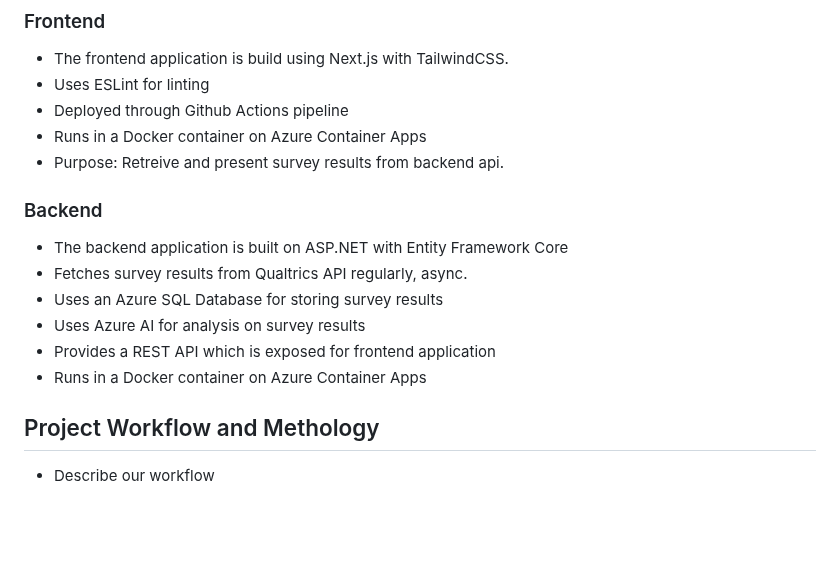
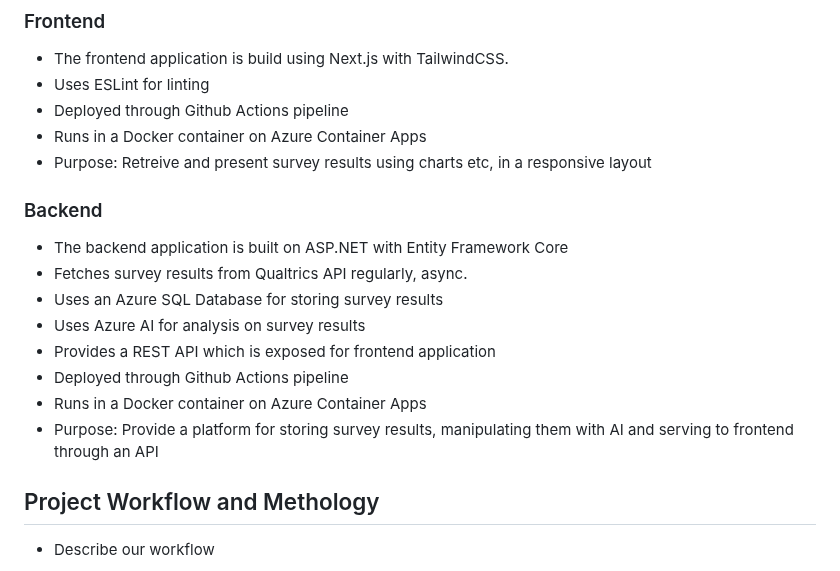
Before and after one commit to bouvet/bouvet-developer-survey, a Markdown page: DOCUMENTATION.md, the part around the change. GitHub-like rendering; blank space fills up the shorter version.

Commit message:
Added documentation

```diff
--- a/DOCUMENTATION.md
+++ b/DOCUMENTATION.md
@@ -20,7 +20,7 @@ The application consists of two main parts. A backend built with .NET and a fron
 - Uses ESLint for linting
 - Deployed through Github Actions pipeline
 - Runs in a Docker container on Azure Container Apps
-- Purpose: Retreive and present survey results from backend api.
+- Purpose: Retreive and present survey results using charts etc, in a responsive layout
 
 ### Backend
 
@@ -29,7 +29,9 @@ The application consists of two main parts. A backend built with .NET and a fron
 - Uses an Azure SQL Database for storing survey results
 - Uses Azure AI for analysis on survey results
 - Provides a REST API which is exposed for frontend application
+- Deployed through Github Actions pipeline
 - Runs in a Docker container on Azure Container Apps
+- Purpose: Provide a platform for storing survey results, manipulating them with AI and serving to frontend through an API
 
 ## Project Workflow and Methology
 
```
